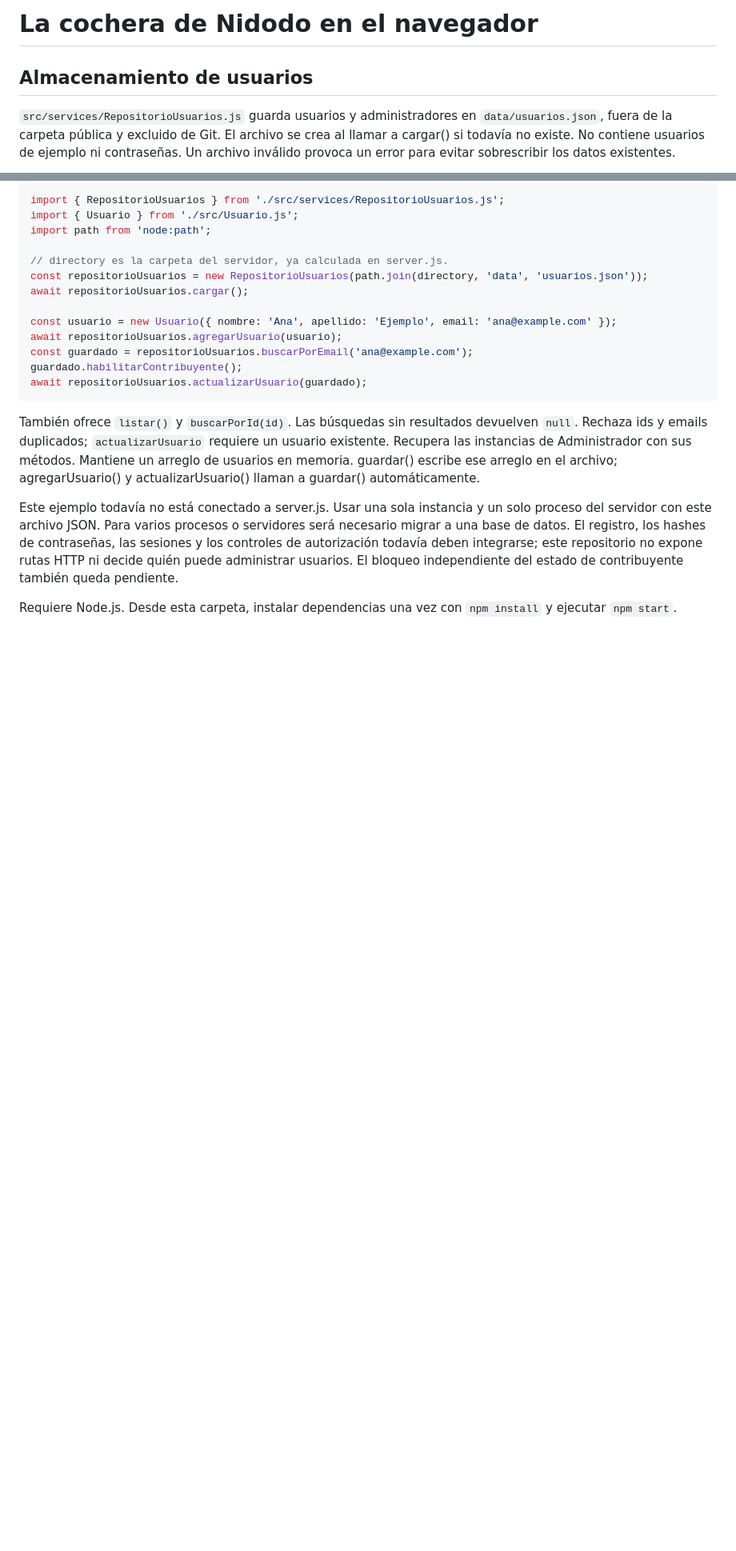
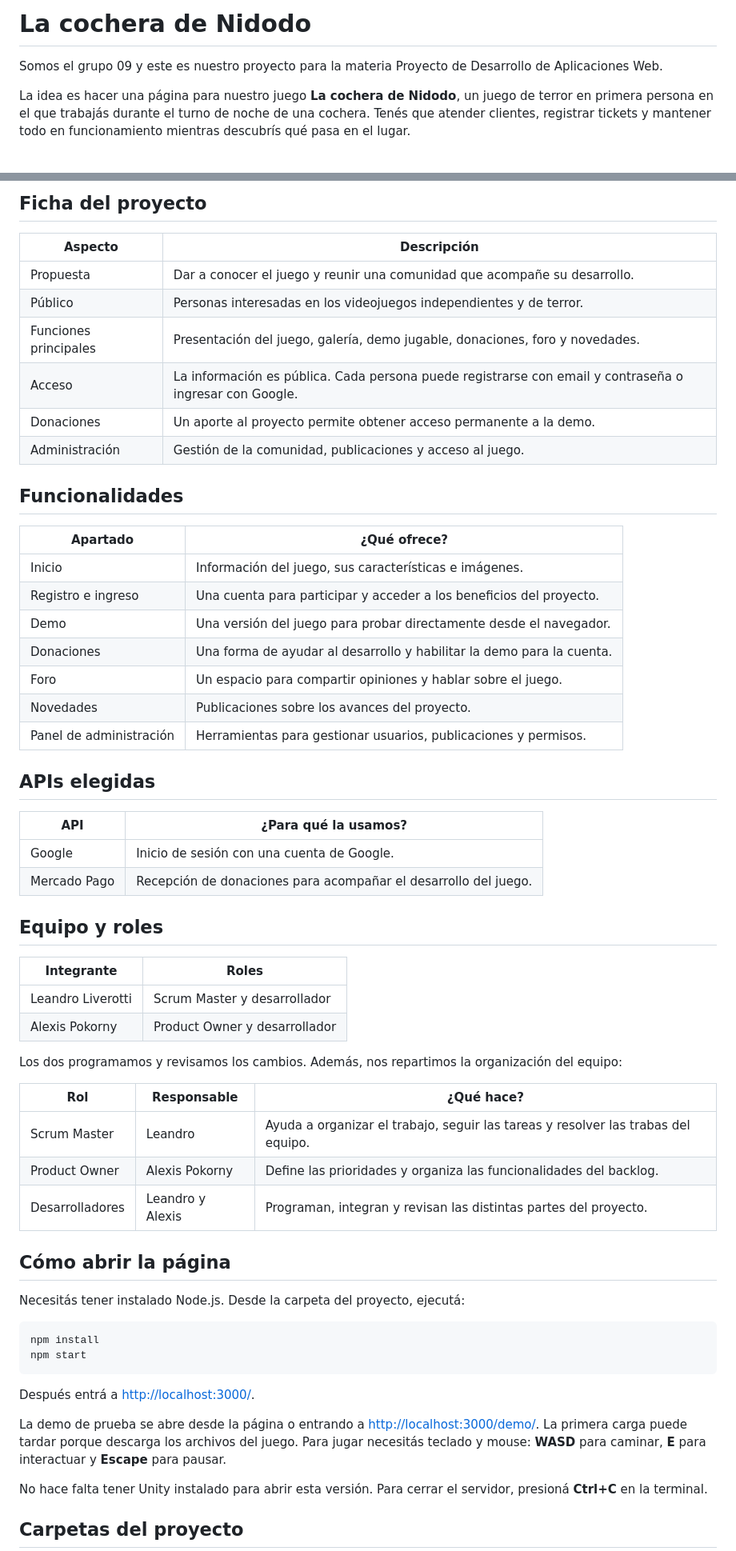
Before and after one commit to PDAW-Proyectos/pdaw-2026-proyfinal-g09, a Markdown page: README.md, 2 parts joined by grey strips. Shown at 80% size. GitHub-like rendering; blank space fills up the shorter version.

Commit message:
docs: presenta proyecto y roles del equipo

````diff
--- a/README.md
+++ b/README.md
@@ -1,6 +1,6 @@
-# La cochera de Nidodo en el navegador
+# La cochera de Nidodo
 
-## Almacenamiento de usuarios
+Somos el grupo 09 y este es nuestro proyecto para la materia Proyecto de Desarrollo de Aplicaciones Web.
 
-`src/services/RepositorioUsuarios.js` guarda usuarios y administradores en `data/usuarios.json`, fuera de la carpeta pública y excluido de Git. El archivo se crea al llamar a cargar() si todavía no existe. No contiene usuarios de ejemplo ni contraseñas. Un archivo inválido provoca un error para evitar sobrescribir los datos existentes.
+La idea es hacer una página para nuestro juego **La cochera de Nidodo**, un juego de terror en primera persona en el que trabajás durante el turno de noche de una cochera. Tenés que atender clientes, registrar tickets y mantener todo en funcionamiento mientras descubrís qué pasa en el lugar.
 
@@ -8,24 +8,63 @@ Como en el proyecto anterior, el servidor crea un repositorio con la ruta del ar
 
-```js
-import { RepositorioUsuarios } from './src/services/RepositorioUsuarios.js';
-import { Usuario } from './src/Usuario.js';
-import path from 'node:path';
+## Ficha del proyecto
 
-// directory es la carpeta del servidor, ya calculada en server.js.
-const repositorioUsuarios = new RepositorioUsuarios(path.join(directory, 'data', 'usuarios.json'));
-await repositorioUsuarios.cargar();
+| Aspecto | Descripción |
+| --- | --- |
+| Propuesta | Dar a conocer el juego y reunir una comunidad que acompañe su desarrollo. |
+| Público | Personas interesadas en los videojuegos independientes y de terror. |
+| Funciones principales | Presentación del juego, galería, demo jugable, donaciones, foro y novedades. |
+| Acceso | La información es pública. Cada persona puede registrarse con email y contraseña o ingresar con Google. |
+| Donaciones | Un aporte al proyecto permite obtener acceso permanente a la demo. |
+| Administración | Gestión de la comunidad, publicaciones y acceso al juego. |
 
-const usuario = new Usuario({ nombre: 'Ana', apellido: 'Ejemplo', email: 'ana@example.com' });
-await repositorioUsuarios.agregarUsuario(usuario);
-const guardado = repositorioUsuarios.buscarPorEmail('ana@example.com');
-guardado.habilitarContribuyente();
-await repositorioUsuarios.actualizarUsuario(guardado);
+## Funcionalidades
+
+| Apartado | ¿Qué ofrece? |
+| --- | --- |
+| Inicio | Información del juego, sus características e imágenes. |
+| Registro e ingreso | Una cuenta para participar y acceder a los beneficios del proyecto. |
+| Demo | Una versión del juego para probar directamente desde el navegador. |
+| Donaciones | Una forma de ayudar al desarrollo y habilitar la demo para la cuenta. |
+| Foro | Un espacio para compartir opiniones y hablar sobre el juego. |
+| Novedades | Publicaciones sobre los avances del proyecto. |
+| Panel de administración | Herramientas para gestionar usuarios, publicaciones y permisos. |
+
+## APIs elegidas
+
+| API | ¿Para qué la usamos? |
+| --- | --- |
+| Google | Inicio de sesión con una cuenta de Google. |
+| Mercado Pago | Recepción de donaciones para acompañar el desarrollo del juego. |
+
+## Equipo y roles
+
+| Integrante | Roles |
+| --- | --- |
+| Leandro Liverotti | Scrum Master y desarrollador |
+| Alexis Pokorny | Product Owner y desarrollador |
+
+Los dos programamos y revisamos los cambios. Además, nos repartimos la organización del equipo:
+
+| Rol | Responsable | ¿Qué hace? |
+| --- | --- | --- |
+| Scrum Master | Leandro | Ayuda a organizar el trabajo, seguir las tareas y resolver las trabas del equipo. |
+| Product Owner | Alexis Pokorny | Define las prioridades y organiza las funcionalidades del backlog. |
+| Desarrolladores | Leandro y Alexis | Programan, integran y revisan las distintas partes del proyecto. |
+
+## Cómo abrir la página
+
+Necesitás tener instalado Node.js. Desde la carpeta del proyecto, ejecutá:
+
+```bash
+npm install
+npm start
 ```
 
-También ofrece `listar()` y `buscarPorId(id)`. Las búsquedas sin resultados devuelven `null`. Rechaza ids y emails duplicados; `actualizarUsuario` requiere un usuario existente. Recupera las instancias de Administrador con sus métodos. Mantiene un arreglo de usuarios en memoria. guardar() escribe ese arreglo en el archivo; agregarUsuario() y actualizarUsuario() llaman a guardar() automáticamente.
+Después entrá a [http://localhost:3000/](http://localhost:3000/).
 
-Este ejemplo todavía no está conectado a server.js. Usar una sola instancia y un solo proceso del servidor con este archivo JSON. Para varios procesos o servidores será necesario migrar a una base de datos. El registro, los hashes de contraseñas, las sesiones y los controles de autorización todavía deben integrarse; este repositorio no expone rutas HTTP ni decide quién puede administrar usuarios. El bloqueo independiente del estado de contribuyente también queda pendiente.
+La demo de prueba se abre desde la página o entrando a [http://localhost:3000/demo/](http://localhost:3000/demo/). La primera carga puede tardar porque descarga los archivos del juego. Para jugar necesitás teclado y mouse: **WASD** para caminar, **E** para interactuar y **Escape** para pausar.
 
+No hace falta tener Unity instalado para abrir esta versión. Para cerrar el servidor, presioná **Ctrl+C** en la terminal.
 
-Requiere Node.js. Desde esta carpeta, instalar dependencias una vez con `npm install` y ejecutar `npm start`.
+## Carpetas del proyecto
 
````
Also changed, not shown: other parts of README.md (+16 -17 lines).
